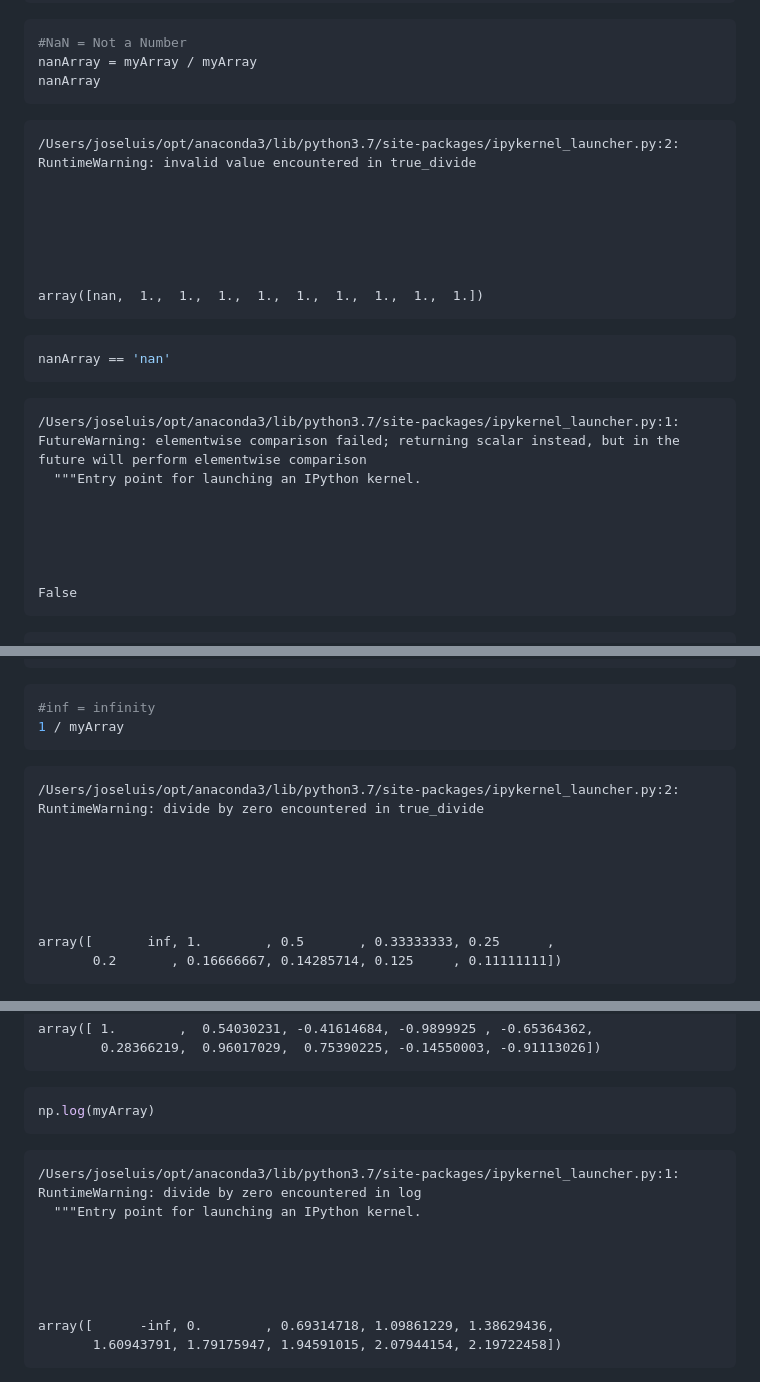
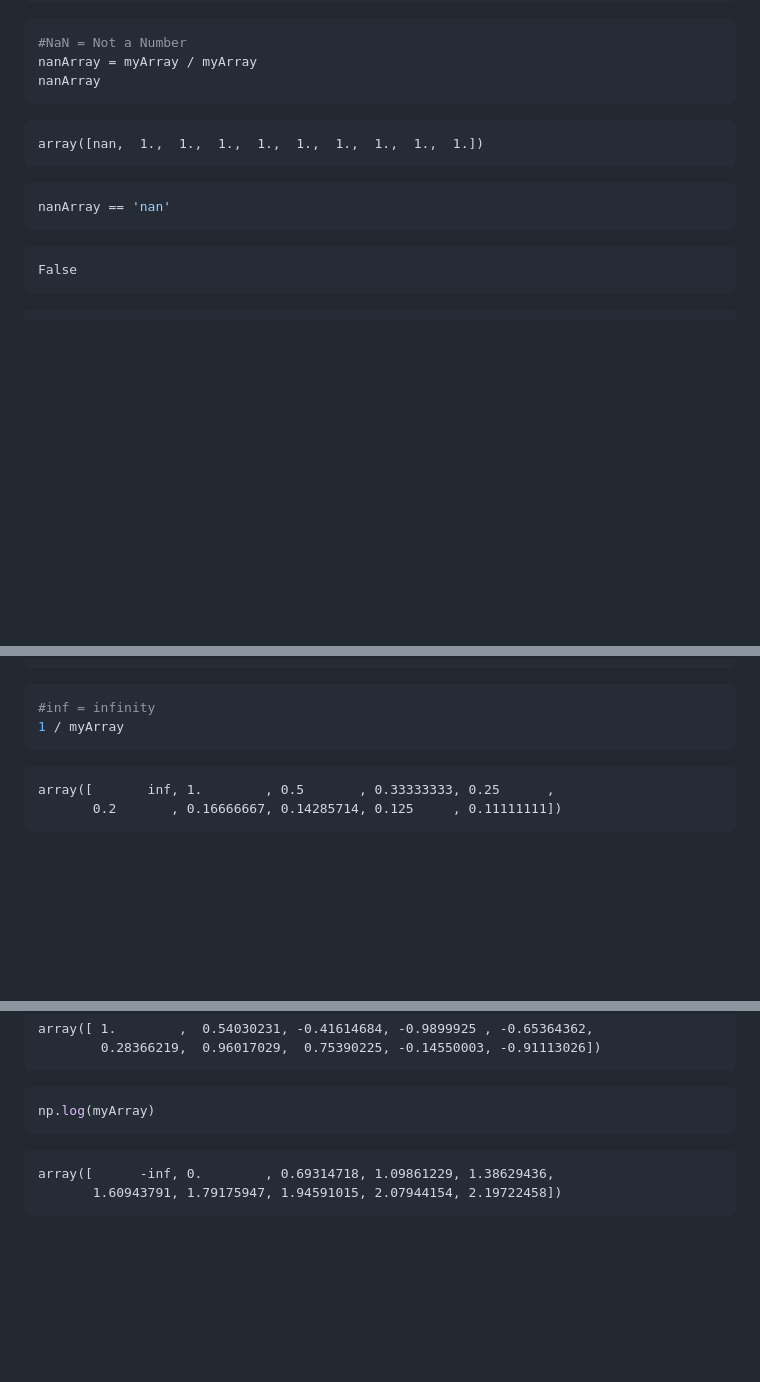
Before and after one commit to JlSeixasJr/IntroToDS, a Markdown page: 02 NumPy.md, 3 parts joined by grey strips. GitHub-like rendering; blank space fills up the shorter version.

````diff
--- a/02 NumPy.md
+++ b/02 NumPy.md
@@ -790,10 +780,6 @@ nanArray = myArray / myArray
 nanArray
 ```
 
-    /Users/joseluis/opt/anaconda3/lib/python3.7/site-packages/ipykernel_launcher.py:2: RuntimeWarning: invalid value encountered in true_divide
-
-
-
 
 
 
@@ -805,11 +791,6 @@ nanArray
 ```python
 nanArray == 'nan'
 ```
-
-    /Users/joseluis/opt/anaconda3/lib/python3.7/site-packages/ipykernel_launcher.py:1: FutureWarning: elementwise comparison failed; returning scalar instead, but in the future will perform elementwise comparison
-      """Entry point for launching an IPython kernel.
-
-
 
 
 
@@ -861,9 +842,6 @@ np.isnan(nanArray)
 1 / myArray
 ```
 
-    /Users/joseluis/opt/anaconda3/lib/python3.7/site-packages/ipykernel_launcher.py:2: RuntimeWarning: divide by zero encountered in true_divide
-
-
 
 
 
@@ -906,10 +884,6 @@ np.cos(myArray)
 np.log(myArray)
 ```
 
-    /Users/joseluis/opt/anaconda3/lib/python3.7/site-packages/ipykernel_launcher.py:1: RuntimeWarning: divide by zero encountered in log
-      """Entry point for launching an IPython kernel.
-
-
 
 
 
````
Also changed, not shown: other parts of 02 NumPy.md (+0 -10 lines).
